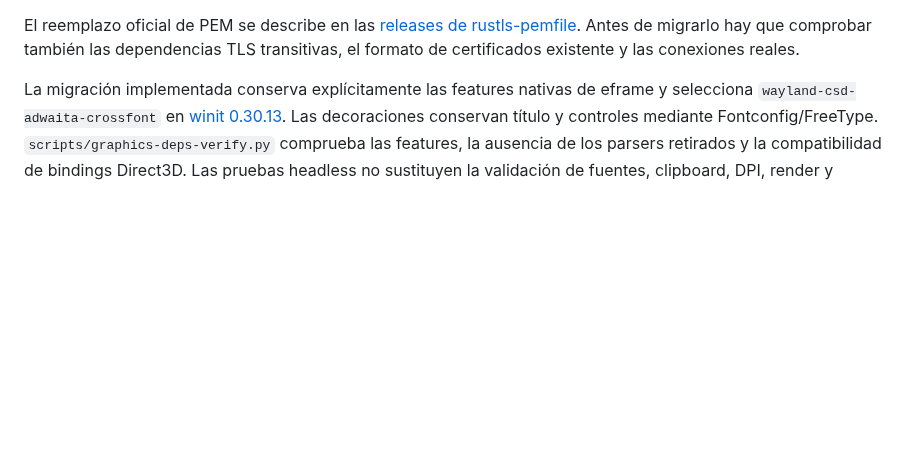
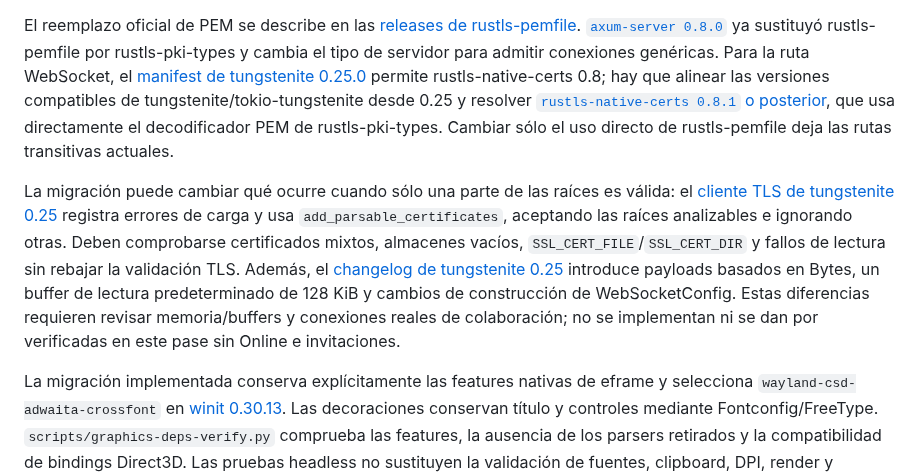
Before and after one commit to MauroProto/terminal-canvas, a Markdown page: docs/DEPENDENCY-MAINTENANCE.md, the part around one of its changes. Drawn GitHub-style; blank space fills up the shorter version.

```diff
--- a/docs/DEPENDENCY-MAINTENANCE.md
+++ b/docs/DEPENDENCY-MAINTENANCE.md
@@ -33,8 +90,27 @@ la sustitución requiere migrar y verificar el resaltador y sus gramáticas junt
 
 El reemplazo oficial de PEM se describe en las
 [releases de rustls-pemfile](https://github.com/rustls/pemfile/releases).
-Antes de migrarlo hay que comprobar también las dependencias TLS transitivas,
-el formato de certificados existente y las conexiones reales.
+[`axum-server 0.8.0`](https://github.com/programatik29/axum-server/releases/tag/v0.8.0)
+ya sustituyó rustls-pemfile por rustls-pki-types y cambia el tipo de servidor
+para admitir conexiones genéricas. Para la ruta WebSocket, el
+[manifest de tungstenite 0.25.0](https://github.com/snapview/tungstenite-rs/blob/v0.25.0/Cargo.toml)
+permite rustls-native-certs 0.8; hay que alinear las versiones compatibles
+de tungstenite/tokio-tungstenite desde 0.25 y resolver
+[`rustls-native-certs 0.8.1` o posterior](https://github.com/rustls/rustls-native-certs/releases/tag/v%2F0.8.1),
+que usa directamente el decodificador PEM de rustls-pki-types. Cambiar sólo
+el uso directo de rustls-pemfile deja las rutas transitivas actuales.
+
+La migración puede cambiar qué ocurre cuando sólo una parte de las raíces
+es válida: el [cliente TLS de tungstenite 0.25](https://github.com/snapview/tungstenite-rs/blob/v0.25.0/src/tls.rs)
+registra errores de carga y usa `add_parsable_certificates`, aceptando las
+raíces analizables e ignorando otras. Deben comprobarse certificados mixtos,
+almacenes vacíos, `SSL_CERT_FILE`/`SSL_CERT_DIR` y fallos de lectura sin
+rebajar la validación TLS. Además, el
+[changelog de tungstenite 0.25](https://github.com/snapview/tungstenite-rs/blob/v0.25.0/CHANGELOG.md)
+introduce payloads basados en Bytes, un buffer de lectura predeterminado de
+128 KiB y cambios de construcción de WebSocketConfig. Estas diferencias
+requieren revisar memoria/buffers y conexiones reales de colaboración;
+no se implementan ni se dan por verificadas en este pase sin Online e invitaciones.
 
 La migración implementada conserva explícitamente las features nativas de
 eframe y selecciona `wayland-csd-adwaita-crossfont` en
```
Also changed, not shown: other parts of docs/DEPENDENCY-MAINTENANCE.md (+70 -13 lines).
